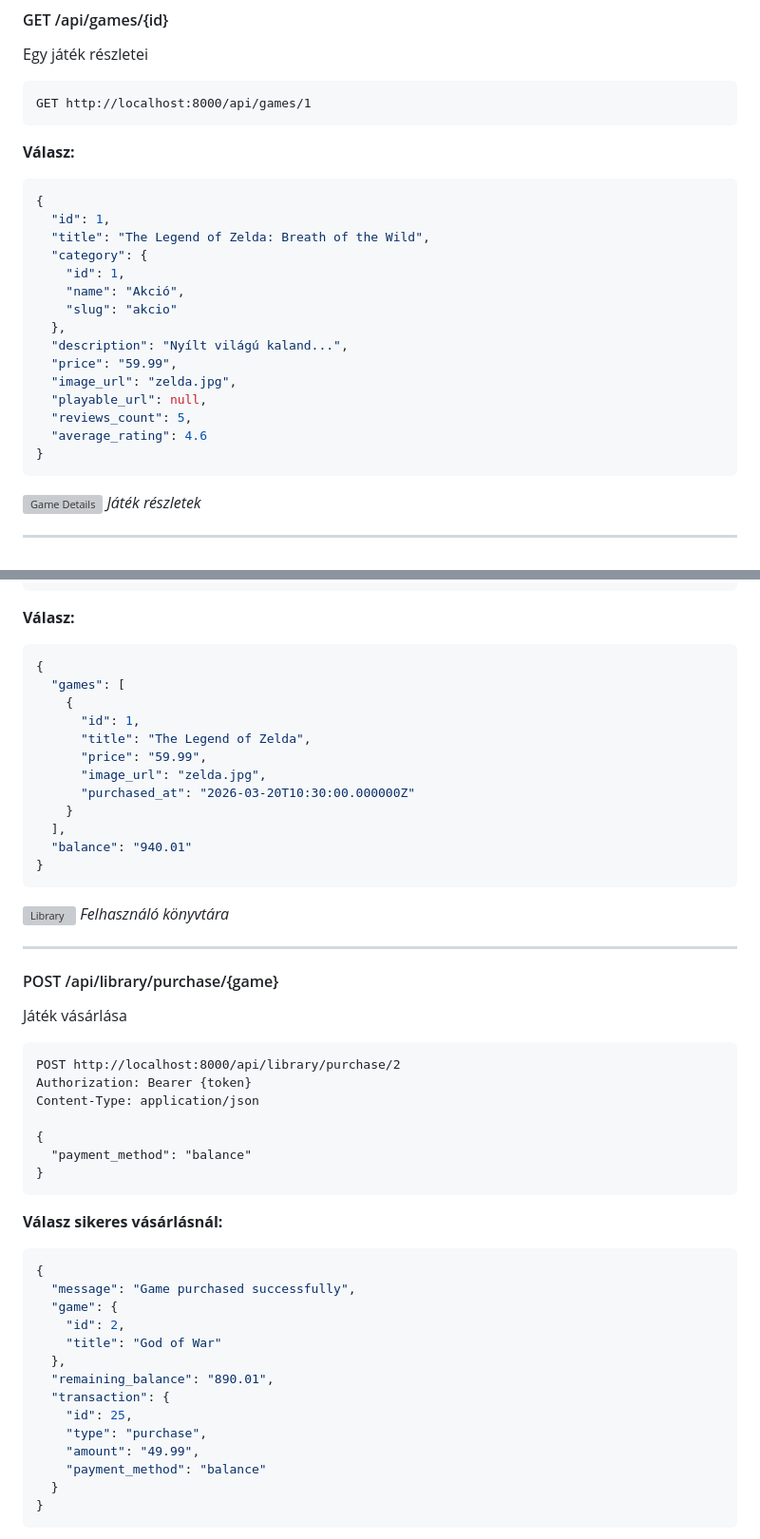
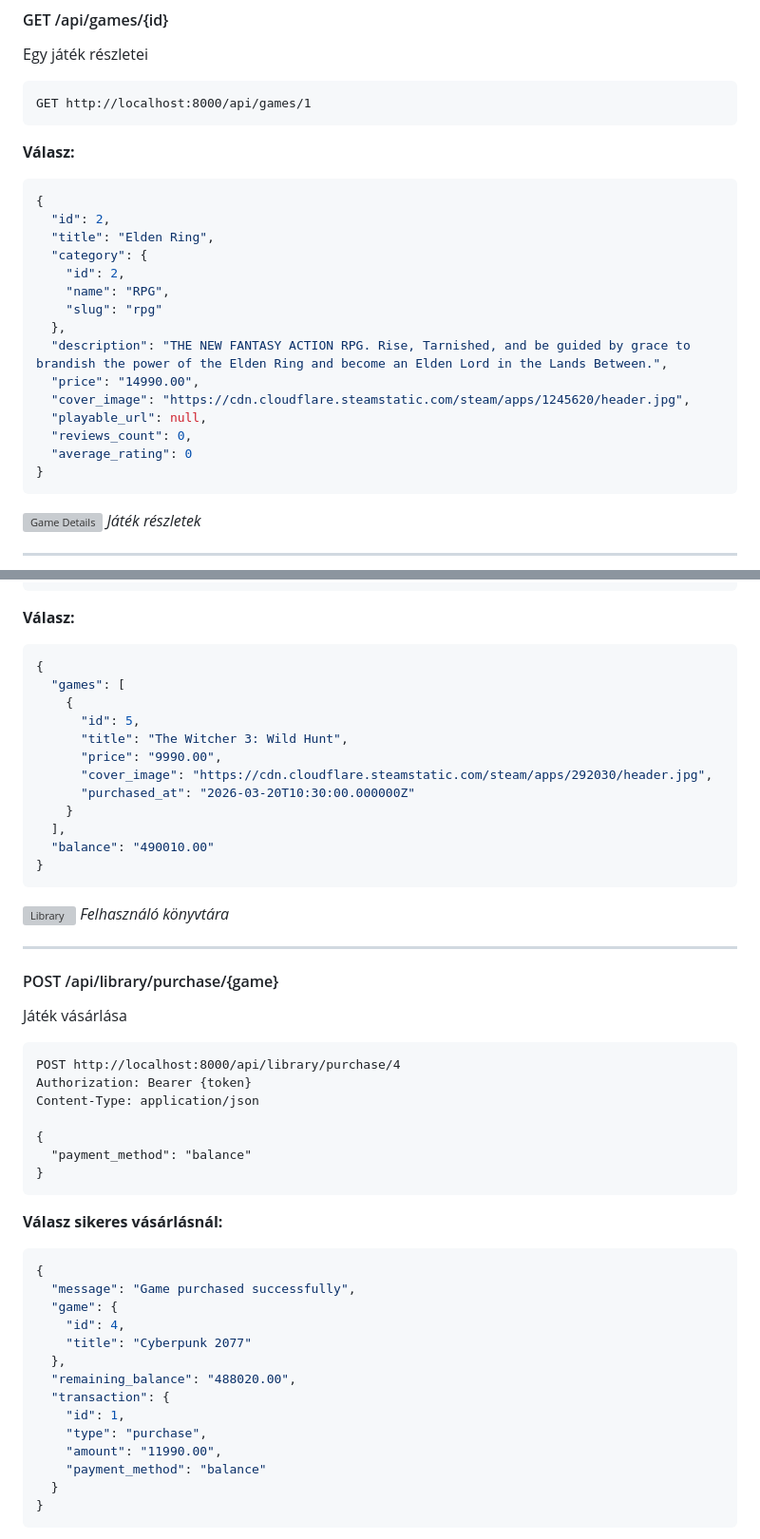
Before and after one commit to Adrian061022/game-manager, a Markdown page: game-manager-backend/docs/backend.md, 2 parts joined by grey strips. Shown at 95% size. Rendered like a GitHub page; grey boxes are pictures that could not be loaded.

Commit message:
docs: Update backend.md examples with real seed data and fix JSON indentation

````diff
--- a/game-manager-backend/docs/backend.md
+++ b/game-manager-backend/docs/backend.md
@@ -237,19 +239,19 @@ GET http://localhost:8000/api/games/1
 **Válasz:**
 ```json
 {
-  "id": 1,
-  "title": "The Legend of Zelda: Breath of the Wild",
+  "id": 2,
+  "title": "Elden Ring",
   "category": {
-    "id": 1,
-    "name": "Akció",
-    "slug": "akcio"
+    "id": 2,
+    "name": "RPG",
+    "slug": "rpg"
   },
-  "description": "Nyílt világú kaland...",
-  "price": "59.99",
-  "image_url": "zelda.jpg",
+  "description": "THE NEW FANTASY ACTION RPG. Rise, Tarnished, and be guided by grace to brandish the power of the Elden Ring and become an Elden Lord in the Lands Between.",
+  "price": "14990.00",
+  "cover_image": "https://cdn.cloudflare.steamstatic.com/steam/apps/1245620/header.jpg",
   "playable_url": null,
-  "reviews_count": 5,
-  "average_rating": 4.6
+  "reviews_count": 0,
+  "average_rating": 0
 }
 ```
 
@@ -511,14 +516,14 @@ Authorization: Bearer {token}
 {
   "games": [
     {
-      "id": 1,
-      "title": "The Legend of Zelda",
-      "price": "59.99",
-      "image_url": "zelda.jpg",
+      "id": 5,
+      "title": "The Witcher 3: Wild Hunt",
+      "price": "9990.00",
+      "cover_image": "https://cdn.cloudflare.steamstatic.com/steam/apps/292030/header.jpg",
       "purchased_at": "2026-03-20T10:30:00.000000Z"
     }
   ],
-  "balance": "940.01"
+  "balance": "490010.00"
 }
 ```
 
@@ -531,7 +536,7 @@ Authorization: Bearer {token}
 Játék vásárlása
 
 ```http
-POST http://localhost:8000/api/library/purchase/2
+POST http://localhost:8000/api/library/purchase/4
 Authorization: Bearer {token}
 Content-Type: application/json
 
@@ -545,14 +550,14 @@ Content-Type: application/json
 {
   "message": "Game purchased successfully",
   "game": {
-    "id": 2,
-    "title": "God of War"
+    "id": 4,
+    "title": "Cyberpunk 2077"
   },
-  "remaining_balance": "890.01",
+  "remaining_balance": "488020.00",
   "transaction": {
-    "id": 25,
+    "id": 1,
     "type": "purchase",
-    "amount": "49.99",
+    "amount": "11990.00",
     "payment_method": "balance"
   }
 }
````
Also changed, not shown: other parts of game-manager-backend/docs/backend.md (+35 -30 lines).
